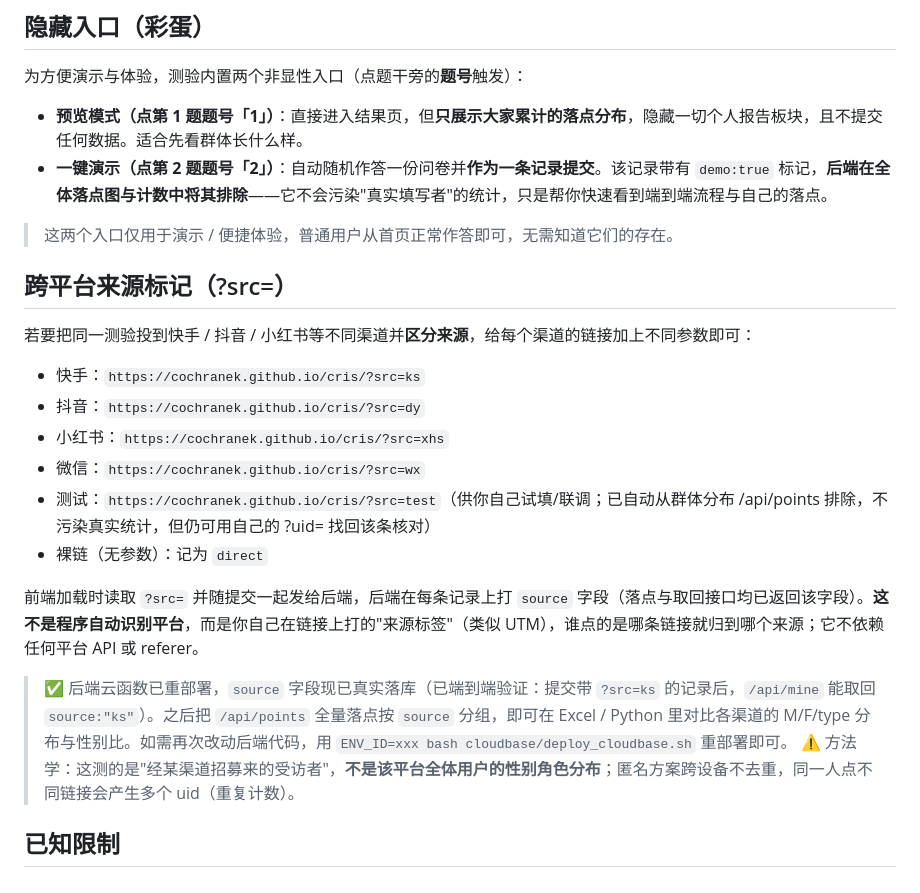
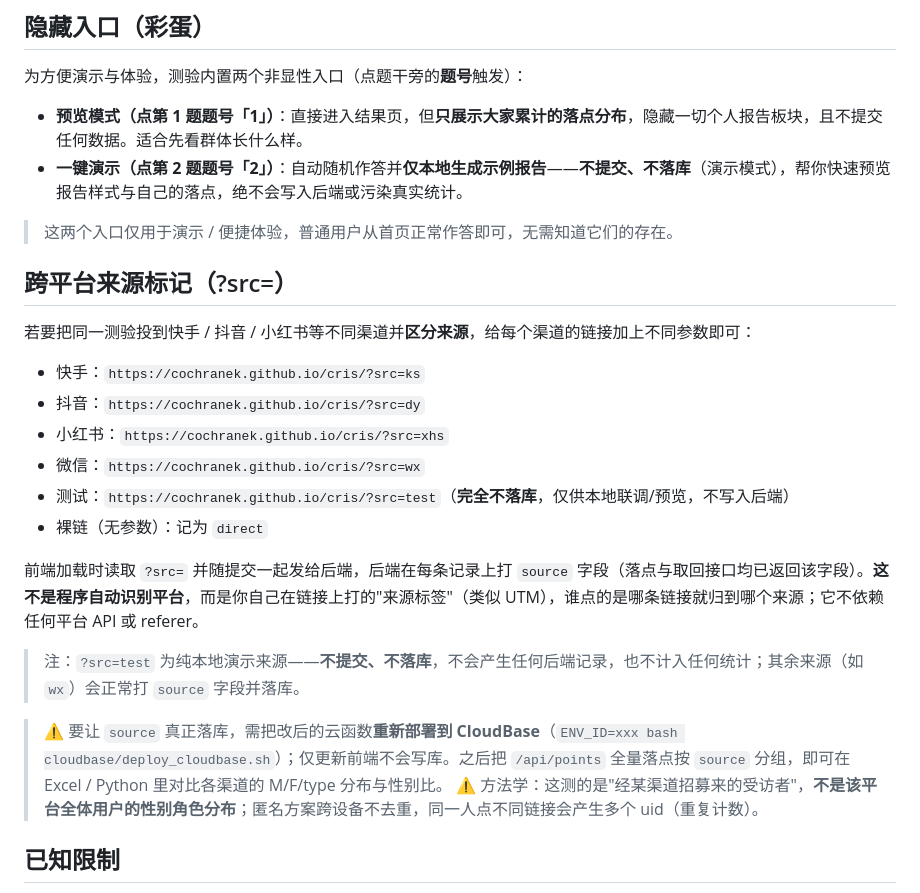
Before and after one commit to CochraneK/cris, a Markdown page: README.md, the part around the change. GitHub-like rendering.

Commit message:
README：demo/点击2改为不落库；补充 ?src=wx/test 说明（test 完全不落库）

```diff
--- a/README.md
+++ b/README.md
@@ -115,7 +115,7 @@
 为方便演示与体验，测验内置两个非显性入口（点题干旁的**题号**触发）：
 
 - **预览模式（点第 1 题题号「1」）**：直接进入结果页，但**只展示大家累计的落点分布**，隐藏一切个人报告板块，且不提交任何数据。适合先看群体长什么样。
-- **一键演示（点第 2 题题号「2」）**：自动随机作答一份问卷并**作为一条记录提交**。该记录带有 `demo:true` 标记，**后端在全体落点图与计数中将其排除**——它不会污染"真实填写者"的统计，只是帮你快速看到端到端流程与自己的落点。
+- **一键演示（点第 2 题题号「2」）**：自动随机作答并**仅本地生成示例报告**——**不提交、不落库**（演示模式），帮你快速预览报告样式与自己的落点，绝不会写入后端或污染真实统计。
 
 > 这两个入口仅用于演示 / 便捷体验，普通用户从首页正常作答即可，无需知道它们的存在。
 
@@ -127,12 +127,14 @@
 - 抖音：`https://cochranek.github.io/cris/?src=dy`
 - 小红书：`https://cochranek.github.io/cris/?src=xhs`
 - 微信：`https://cochranek.github.io/cris/?src=wx`
-- 测试：`https://cochranek.github.io/cris/?src=test`（供你自己试填/联调；已自动从群体分布 /api/points 排除，不污染真实统计，但仍可用自己的 ?uid= 找回该条核对）
+- 测试：`https://cochranek.github.io/cris/?src=test`（**完全不落库**，仅供本地联调/预览，不写入后端）
 - 裸链（无参数）：记为 `direct`
 
 前端加载时读取 `?src=` 并随提交一起发给后端，后端在每条记录上打 `source` 字段（落点与取回接口均已返回该字段）。**这不是程序自动识别平台**，而是你自己在链接上打的"来源标签"（类似 UTM），谁点的是哪条链接就归到哪个来源；它不依赖任何平台 API 或 referer。
 
-> ✅ 后端云函数已重部署，`source` 字段现已真实落库（已端到端验证：提交带 `?src=ks` 的记录后，`/api/mine` 能取回 `source:"ks"`）。之后把 `/api/points` 全量落点按 `source` 分组，即可在 Excel / Python 里对比各渠道的 M/F/type 分布与性别比。如需再次改动后端代码，用 `ENV_ID=xxx bash cloudbase/deploy_cloudbase.sh` 重部署即可。
+> 注：`?src=test` 为纯本地演示来源——**不提交、不落库**，不会产生任何后端记录，也不计入任何统计；其余来源（如 `wx`）会正常打 `source` 字段并落库。
+
+> ⚠️ 要让 `source` 真正落库，需把改后的云函数**重新部署到 CloudBase**（`ENV_ID=xxx bash cloudbase/deploy_cloudbase.sh`）；仅更新前端不会写库。之后把 `/api/points` 全量落点按 `source` 分组，即可在 Excel / Python 里对比各渠道的 M/F/type 分布与性别比。
 > ⚠️ 方法学：这测的是"经某渠道招募来的受访者"，**不是该平台全体用户的性别角色分布**；匿名方案跨设备不去重，同一人点不同链接会产生多个 uid（重复计数）。
 
 ## 已知限制
```
